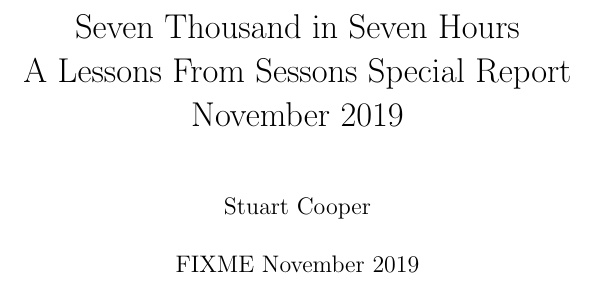
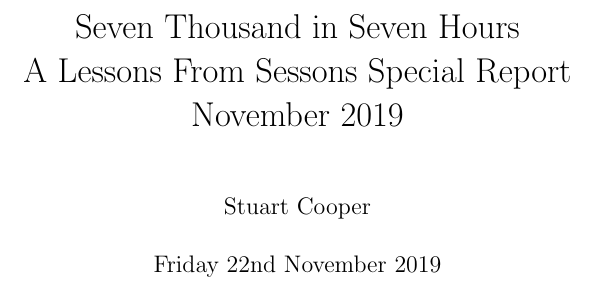
Before and after one commit to stucooper/seveninseven, a LaTeX book (seveninseven.tex): part of page 1 of 10, cut so that both start at the same text. Compiled offline with pdfLaTeX.

Commit message:
added publish date

```diff
--- a/seveninseven.tex
+++ b/seveninseven.tex
@@ -10,7 +10,7 @@
   November 2019
 }
 \author{Stuart Cooper}
-\date{FIXME November 2019}
+\date{Friday 22nd November 2019}
 %% \begin{frontmatter}
 %% \begin{dedication}
 %% \begin{center}
```
